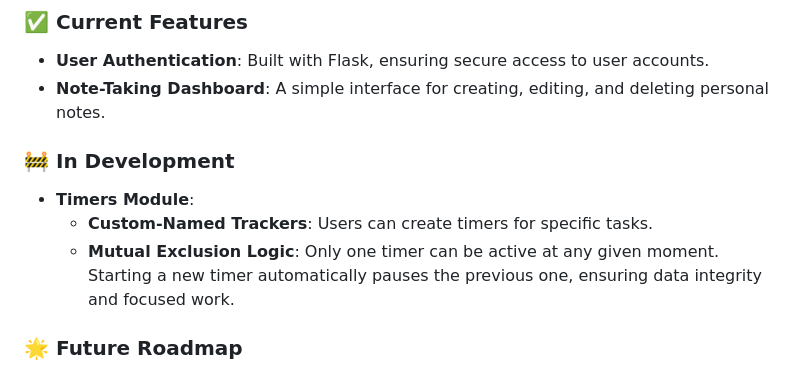
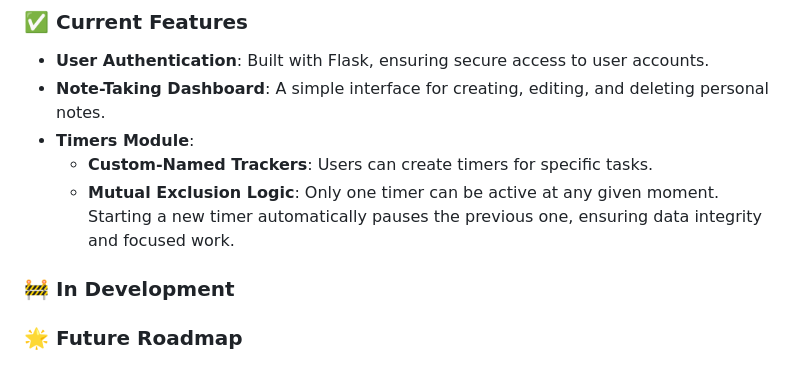
Before and after one commit to IvanTaborkikh/TimerWebSite, a Markdown page: README.md, the part around the change. Rendered like a GitHub page.

Commit message:
Add 'In Development' section to README
Added section header for 'In Development' features.

```diff
--- a/README.md
+++ b/README.md
@@ -30,11 +30,12 @@ The ultimate goal of TimerWebSite is to provide users with detailed weekly analy
 ### ✅ Current Features
 - **User Authentication**: Built with Flask, ensuring secure access to user accounts.
 - **Note-Taking Dashboard**: A simple interface for creating, editing, and deleting personal notes.
-
-### 🚧 In Development
 - **Timers Module**:
   - **Custom-Named Trackers**: Users can create timers for specific tasks.
   - **Mutual Exclusion Logic**: Only one timer can be active at any given moment. Starting a new timer automatically pauses the previous one, ensuring data integrity and focused work.
+
+### 🚧 In Development
+
 
 ### 🌟 Future Roadmap
 - **Weekly Time Analysis**: Generate detailed reports to identify time-wasters and optimize schedules.
```
